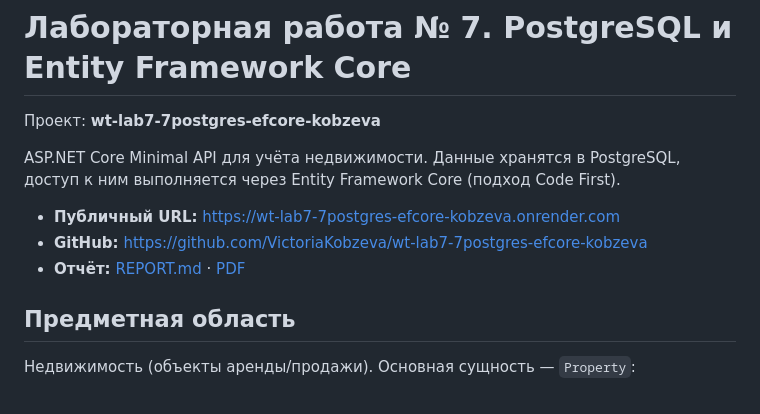
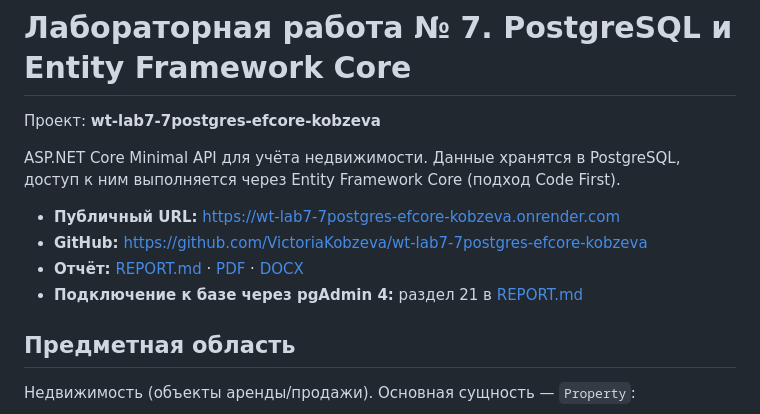
Before and after one commit to VictoriaKobzeva/wt-lab7-7postgres-efcore-kobzeva, a Markdown page: README.md, the part around the change. Rendered like a GitHub page.

Commit message:
Add DOCX report and pgAdmin 4 connection guide

```diff
--- a/README.md
+++ b/README.md
@@ -7,7 +7,8 @@ ASP.NET Core Minimal API для учёта недвижимости. Данны
 
 - **Публичный URL:** <https://wt-lab7-7postgres-efcore-kobzeva.onrender.com>
 - **GitHub:** <https://github.com/VictoriaKobzeva/wt-lab7-7postgres-efcore-kobzeva>
-- **Отчёт:** [REPORT.md](REPORT.md) · [PDF](wt-lab7-kobzeva.pdf)
+- **Отчёт:** [REPORT.md](REPORT.md) · [PDF](wt-lab7-kobzeva.pdf) · [DOCX](wt-lab7-kobzeva.docx)
+- **Подключение к базе через pgAdmin 4:** раздел 21 в [REPORT.md](REPORT.md)
 
 ## Предметная область
 
```
Also changed, not shown: REPORT.md (+108 -3 lines), docs/img/api-properties.png, docs/img/api-stats.png, 2 other files.
